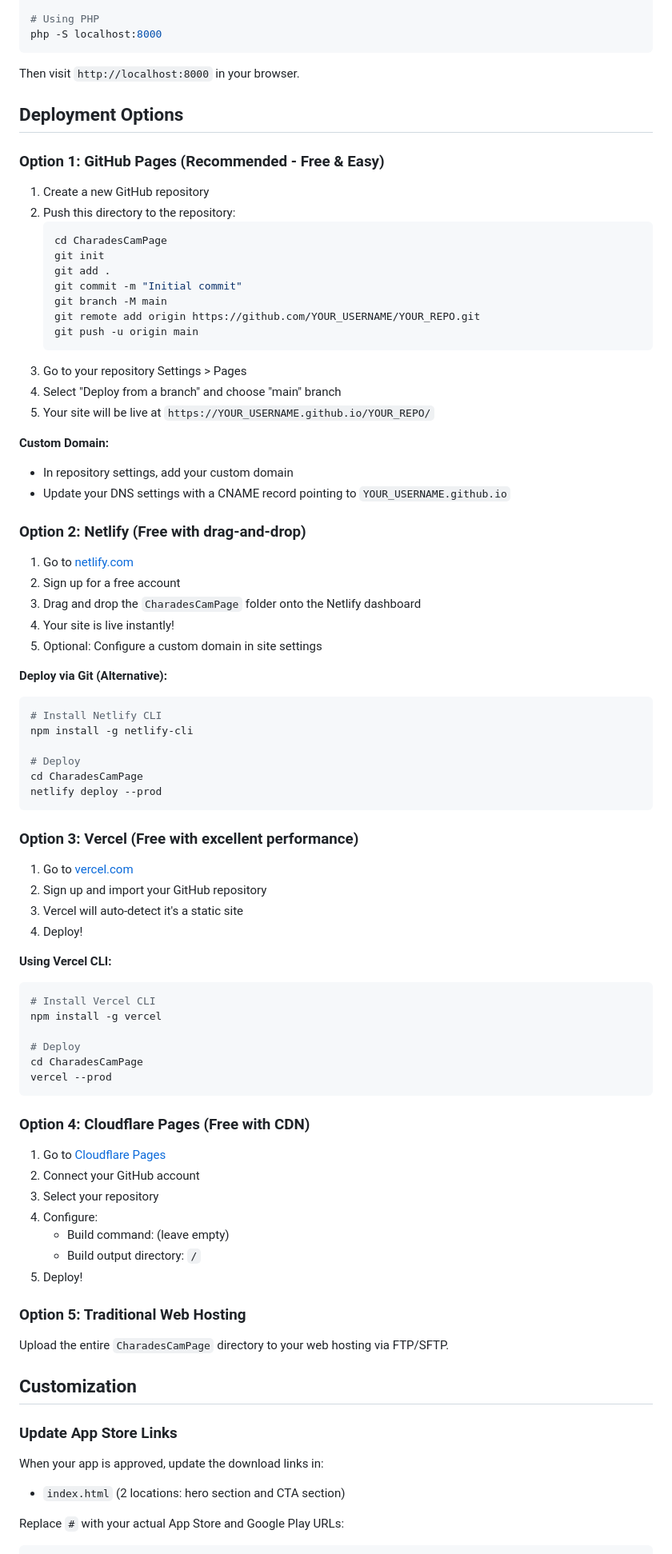
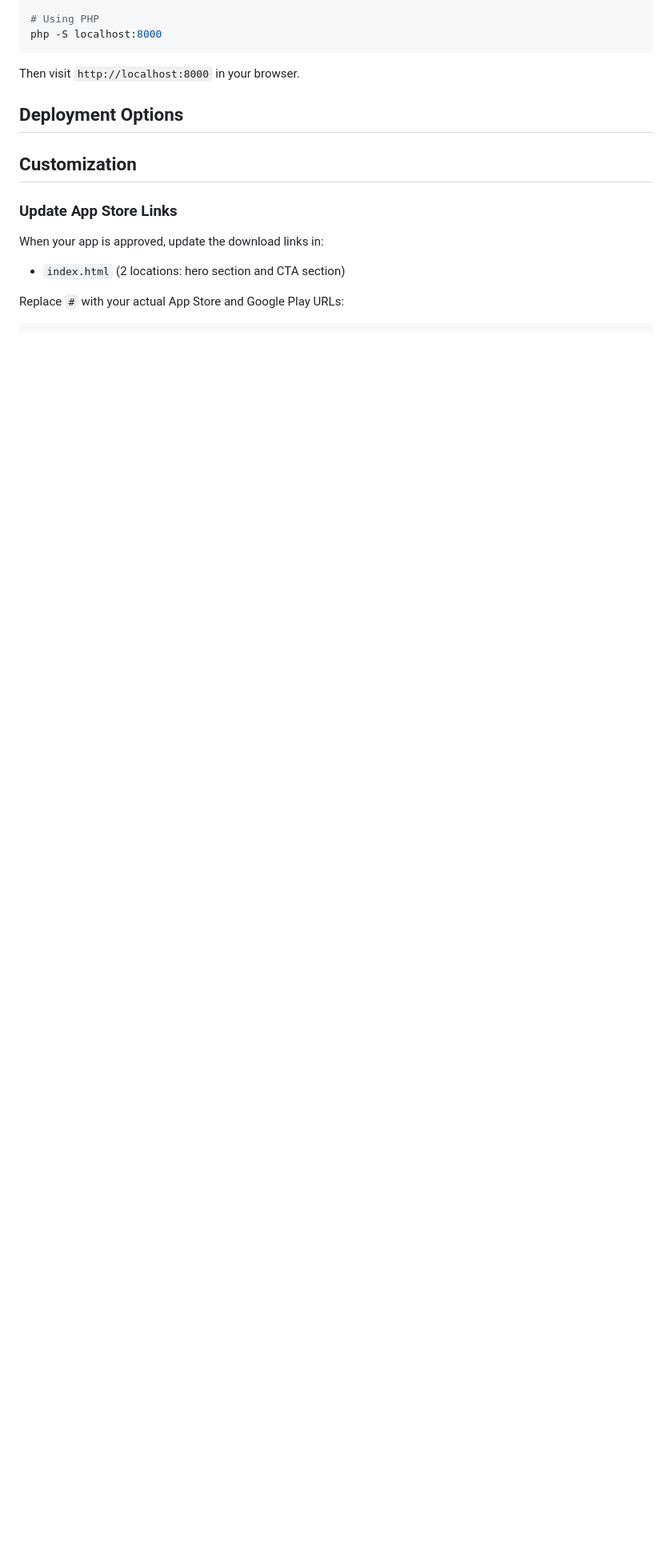
Before and after one commit to hoshiko-tech/CharadesCamPage, a Markdown page: README.md, the part around one of its changes. Shown at 80% size. Drawn GitHub-style; blank space fills up the shorter version.

````diff
--- a/README.md
+++ b/README.md
@@ -52,75 +52,6 @@ Then visit `http://localhost:8000` in your browser.
 
 ## Deployment Options
 
-### Option 1: GitHub Pages (Recommended - Free & Easy)
-
-1. Create a new GitHub repository
-2. Push this directory to the repository:
-   ```bash
-   cd CharadesCamPage
-   git init
-   git add .
-   git commit -m "Initial commit"
-   git branch -M main
-   git remote add origin https://github.com/YOUR_USERNAME/YOUR_REPO.git
-   git push -u origin main
-   ```
-3. Go to your repository Settings > Pages
-4. Select "Deploy from a branch" and choose "main" branch
-5. Your site will be live at `https://YOUR_USERNAME.github.io/YOUR_REPO/`
-
-**Custom Domain:**
-- In repository settings, add your custom domain
-- Update your DNS settings with a CNAME record pointing to `YOUR_USERNAME.github.io`
-
-### Option 2: Netlify (Free with drag-and-drop)
-
-1. Go to [netlify.com](https://www.netlify.com/)
-2. Sign up for a free account
-3. Drag and drop the `CharadesCamPage` folder onto the Netlify dashboard
-4. Your site is live instantly!
-5. Optional: Configure a custom domain in site settings
-
-**Deploy via Git (Alternative):**
-```bash
-# Install Netlify CLI
-npm install -g netlify-cli
-
-# Deploy
-cd CharadesCamPage
-netlify deploy --prod
-```
-
-### Option 3: Vercel (Free with excellent performance)
-
-1. Go to [vercel.com](https://vercel.com/)
-2. Sign up and import your GitHub repository
-3. Vercel will auto-detect it's a static site
-4. Deploy!
-
-**Using Vercel CLI:**
-```bash
-# Install Vercel CLI
-npm install -g vercel
-
-# Deploy
-cd CharadesCamPage
-vercel --prod
-```
-
-### Option 4: Cloudflare Pages (Free with CDN)
-
-1. Go to [Cloudflare Pages](https://pages.cloudflare.com/)
-2. Connect your GitHub account
-3. Select your repository
-4. Configure:
-   - Build command: (leave empty)
-   - Build output directory: `/`
-5. Deploy!
-
-### Option 5: Traditional Web Hosting
-
-Upload the entire `CharadesCamPage` directory to your web hosting via FTP/SFTP.
 
 ## Customization
 
````
Also changed, not shown: other parts of README.md (+5 -7 lines).
